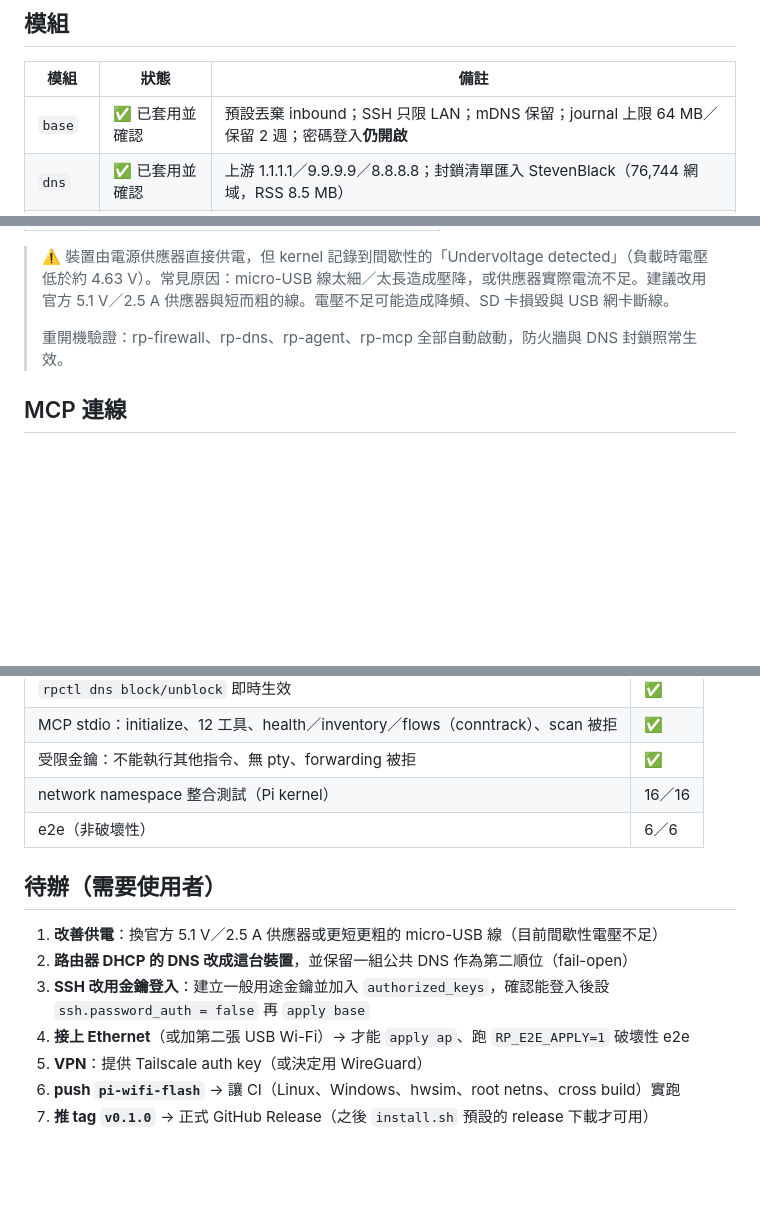
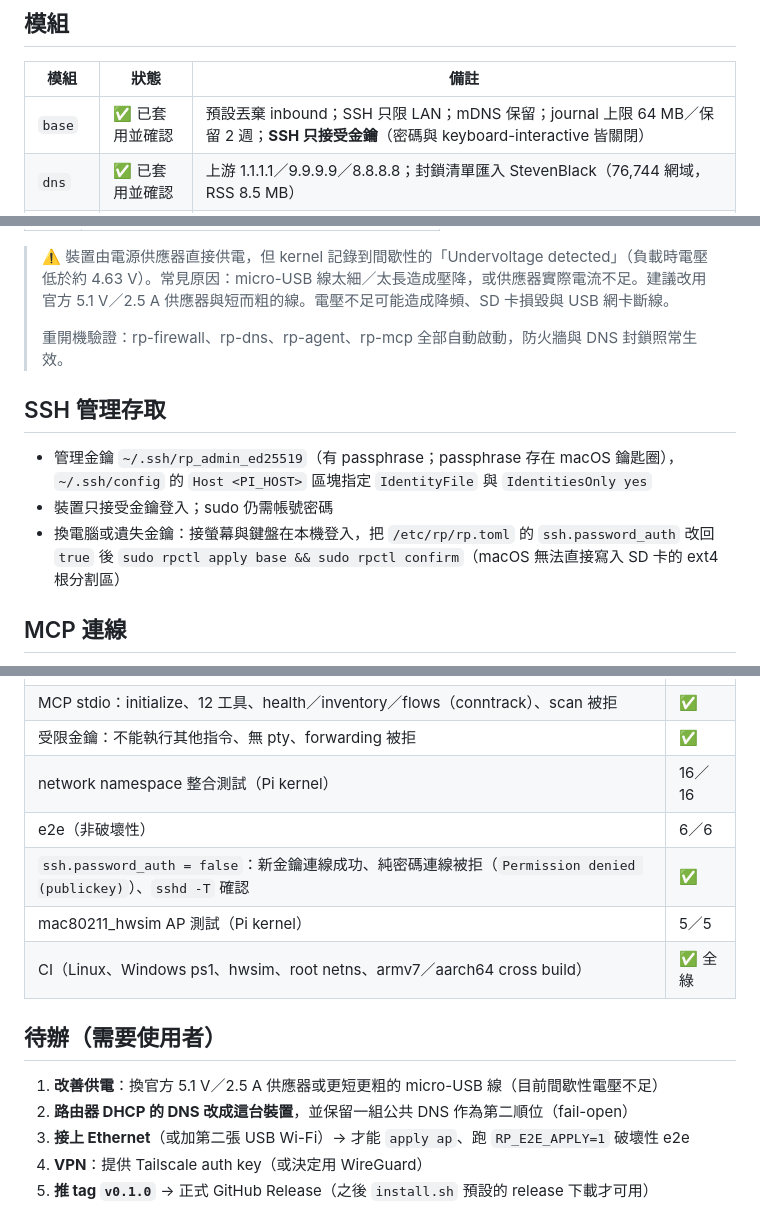
Before and after one commit to Jest-Test-Team/rp_app, a Markdown page: docs/status.md, 3 parts joined by grey strips. Drawn GitHub-style; blank space fills up the shorter version.

```diff
--- a/docs/status.md
+++ b/docs/status.md
@@ -16,7 +16,7 @@
 
 | 模組 | 狀態 | 備註 |
 |---|---|---|
-| `base` | ✅ 已套用並確認 | 預設丟棄 inbound；SSH 只限 LAN；mDNS 保留；journal 上限 64 MB／保留 2 週；密碼登入**仍開啟** |
+| `base` | ✅ 已套用並確認 | 預設丟棄 inbound；SSH 只限 LAN；mDNS 保留；journal 上限 64 MB／保留 2 週；**SSH 只接受金鑰**（密碼與 keyboard-interactive 皆關閉） |
 | `dns` | ✅ 已套用並確認 | 上游 1.1.1.1／9.9.9.9／8.8.8.8；封鎖清單匯入 StevenBlack（76,744 網域，RSS 8.5 MB） |
 | `agent` | ✅ 已套用 | rp-agent、rp-mcp 只聽 127.0.0.1；agent token `0640 root:rp-mcp-clients` |
 | `vpn` | ⏸ 未套用 | 需要 Tailscale auth key，或 WireGuard 的公開 endpoint 與路由器轉 UDP |
@@ -36,6 +36,12 @@
 >
 > 重開機驗證：rp-firewall、rp-dns、rp-agent、rp-mcp 全部自動啟動，防火牆與 DNS 封鎖照常生效。
 
+## SSH 管理存取
+
+- 管理金鑰 `~/.ssh/rp_admin_ed25519`（有 passphrase；passphrase 存在 macOS 鑰匙圈），`~/.ssh/config` 的 `Host <PI_HOST>` 區塊指定 `IdentityFile` 與 `IdentitiesOnly yes`
+- 裝置只接受金鑰登入；sudo 仍需帳號密碼
+- 換電腦或遺失金鑰：接螢幕與鍵盤在本機登入，把 `/etc/rp/rp.toml` 的 `ssh.password_auth` 改回 `true` 後 `sudo rpctl apply base && sudo rpctl confirm`（macOS 無法直接寫入 SD 卡的 ext4 根分割區）
+
 ## MCP 連線
 
 - Claude Code 已加入 `rp-gateway`（user scope），經 SSH stdio 連線
@@ -53,13 +59,14 @@
 | 受限金鑰：不能執行其他指令、無 pty、forwarding 被拒 | ✅ |
 | network namespace 整合測試（Pi kernel） | 16／16 |
 | e2e（非破壞性） | 6／6 |
+| `ssh.password_auth = false`：新金鑰連線成功、純密碼連線被拒（`Permission denied (publickey)`）、`sshd -T` 確認 | ✅ |
+| mac80211_hwsim AP 測試（Pi kernel） | 5／5 |
+| CI（Linux、Windows ps1、hwsim、root netns、armv7／aarch64 cross build） | ✅ 全綠 |
 
 ## 待辦（需要使用者）
 
 1. **改善供電**：換官方 5.1 V／2.5 A 供應器或更短更粗的 micro-USB 線（目前間歇性電壓不足）
 2. **路由器 DHCP 的 DNS 改成這台裝置**，並保留一組公共 DNS 作為第二順位（fail-open）
-3. **SSH 改用金鑰登入**：建立一般用途金鑰並加入 `authorized_keys`，確認能登入後設 `ssh.password_auth = false` 再 `apply base`
-4. **接上 Ethernet**（或加第二張 USB Wi-Fi）→ 才能 `apply ap`、跑 `RP_E2E_APPLY=1` 破壞性 e2e
-5. **VPN**：提供 Tailscale auth key（或決定用 WireGuard）
-6. **push `pi-wifi-flash`** → 讓 CI（Linux、Windows、hwsim、root netns、cross build）實跑
-7. **推 tag `v0.1.0`** → 正式 GitHub Release（之後 `install.sh` 預設的 release 下載才可用）
+3. **接上 Ethernet**（或加第二張 USB Wi-Fi）→ 才能 `apply ap`、跑 `RP_E2E_APPLY=1` 破壞性 e2e
+4. **VPN**：提供 Tailscale auth key（或決定用 WireGuard）
+5. **推 tag `v0.1.0`** → 正式 GitHub Release（之後 `install.sh` 預設的 release 下載才可用）
```
Also changed, not shown: README.md (+1 -1 lines), docs/troubleshooting.md (+1 -0 lines).
